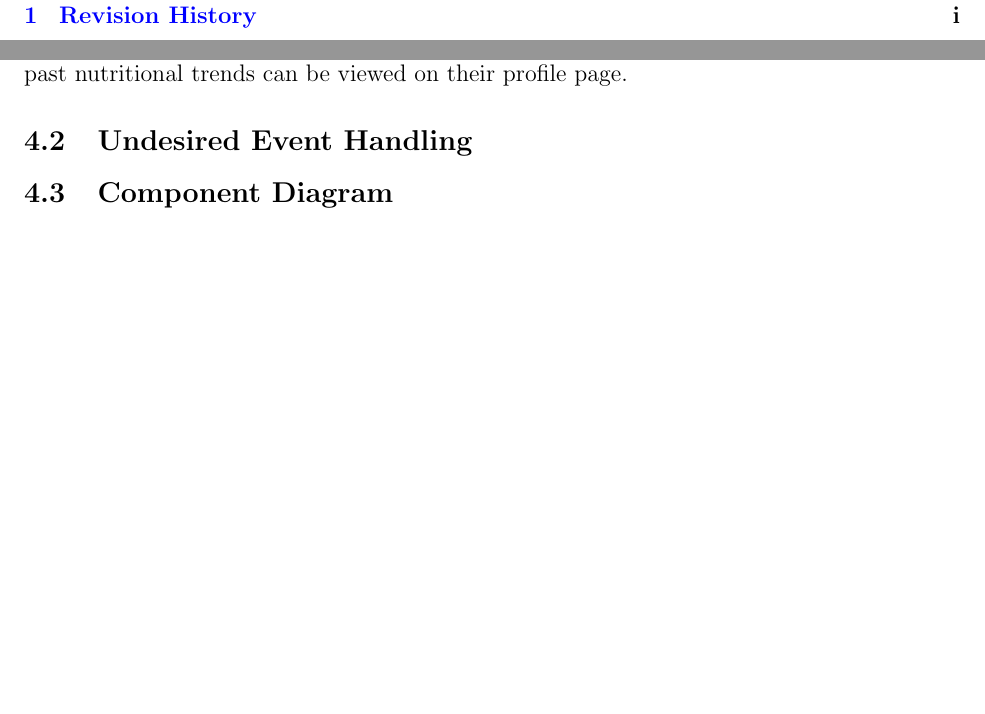
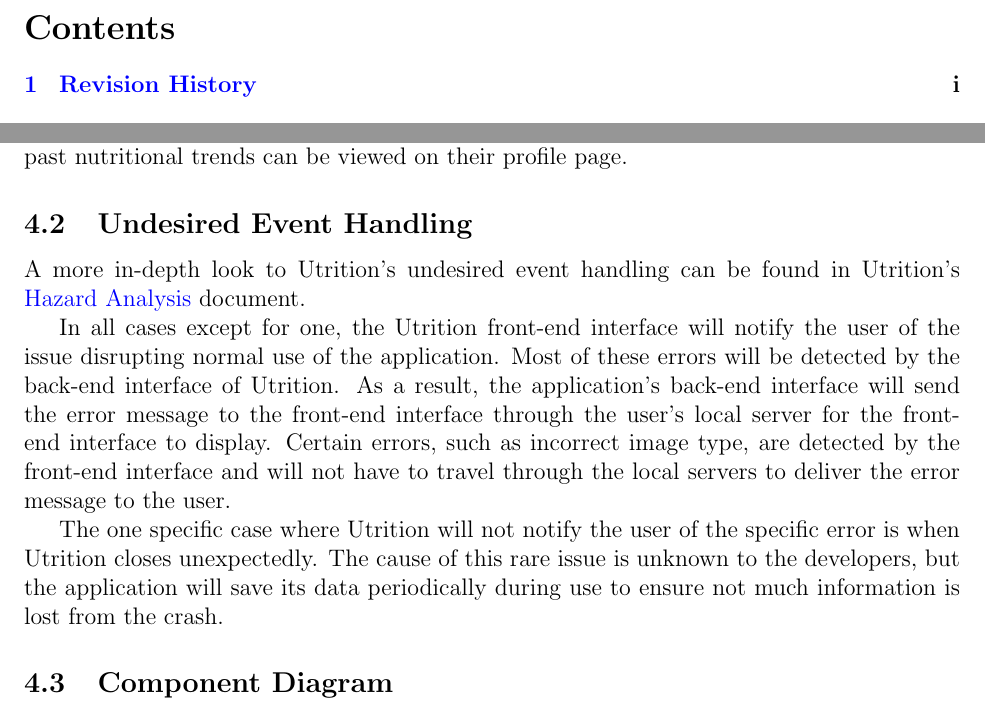
Before and after one commit to jeff-rey-wang/utrition, a LaTeX document (docs/Design/SystDesign/SystDes.tex): two parts of pages 4 and 7 of 9, joined at a grey line, cut at the place of the change, the shorter picture padded with empty space. Compiled offline with pdfLaTeX.

Commit message:
Added Undesired Event Handling

```diff
--- a/docs/Design/SystDesign/SystDes.tex
+++ b/docs/Design/SystDesign/SystDes.tex
@@ -137,9 +138,16 @@ In their command-line interface, users will travel to the Utrition directory. Fr
 	\item Clicking on the upload button and then selecting an image of a food item. Users can include multiple images in their search by clicking on the upload button again.
 \end{itemize}
 Users finalize their search by clicking the search button. In return, the user will be shown the nutritional information for each food item searched. The nutritional information is acquired from utilizing the Nutritionix public API. The data is stored on the user's device, so that past nutritional trends can be viewed on their profile page.
+
 \subsection{Undesired Event Handling}
 
 \wss{How you will approach undesired events}
+
+A more in-depth look to Utrition's undesired event handling can be found in Utrition's \href{../../HazardAnalysis/HazardAnalysis.pdf}{Hazard Analysis} document.
+
+In all cases except for one, the Utrition front-end interface will notify the user of the issue disrupting normal use of the application. Most of these errors will be detected by the back-end interface of Utrition. As a result, the application's back-end interface will send the error message to the front-end interface through the user's local server for the front-end interface to display. Certain errors, such as incorrect image type, are detected by the front-end interface and will not have to travel through the local servers to deliver the error message to the user.
+
+The one specific case where Utrition will not notify the user of the specific error is when Utrition closes unexpectedly. The cause of this rare issue is unknown to the developers, but the application will save its data periodically during use to ensure not much information is lost from the crash.
 
 \subsection{Component Diagram}
 
```
Also changed, not shown: docs/Design/SystDesign/SystDes.tex (1 more changed lines).
